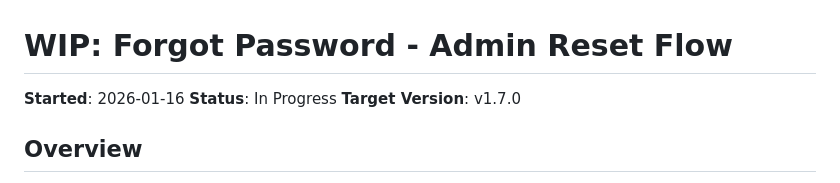
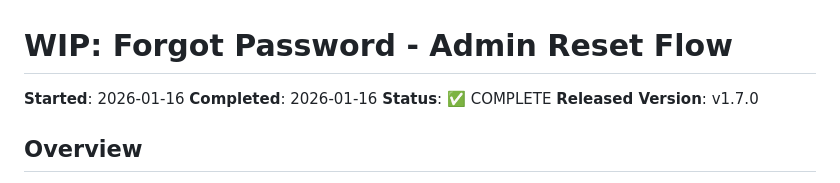
Before and after one commit to Danielsio/SIONYX, a Markdown page: sionyx-desktop/docs/WIP-forgot-password-admin-reset.md, the part around the change. Rendered like a GitHub page.

```diff
--- a/sionyx-desktop/docs/WIP-forgot-password-admin-reset.md
+++ b/sionyx-desktop/docs/WIP-forgot-password-admin-reset.md
@@ -1,8 +1,9 @@
 # WIP: Forgot Password - Admin Reset Flow
 
 **Started**: 2026-01-16
-**Status**: In Progress
-**Target Version**: v1.7.0
+**Completed**: 2026-01-16
+**Status**: ✅ COMPLETE
+**Released Version**: v1.7.0
 
 ## Overview
 
```
Also changed, not shown: TODO.md (+9 -9 lines).
